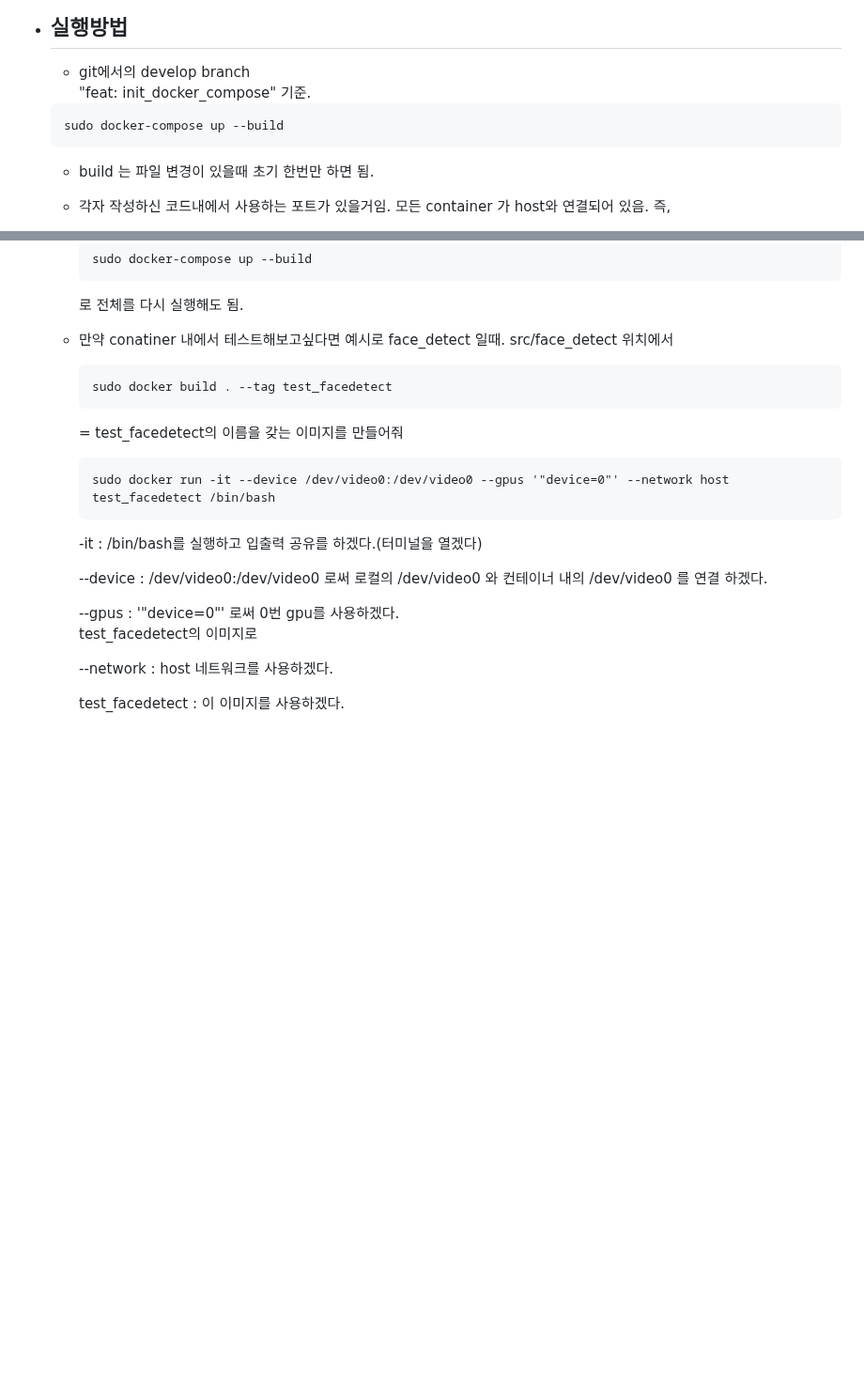
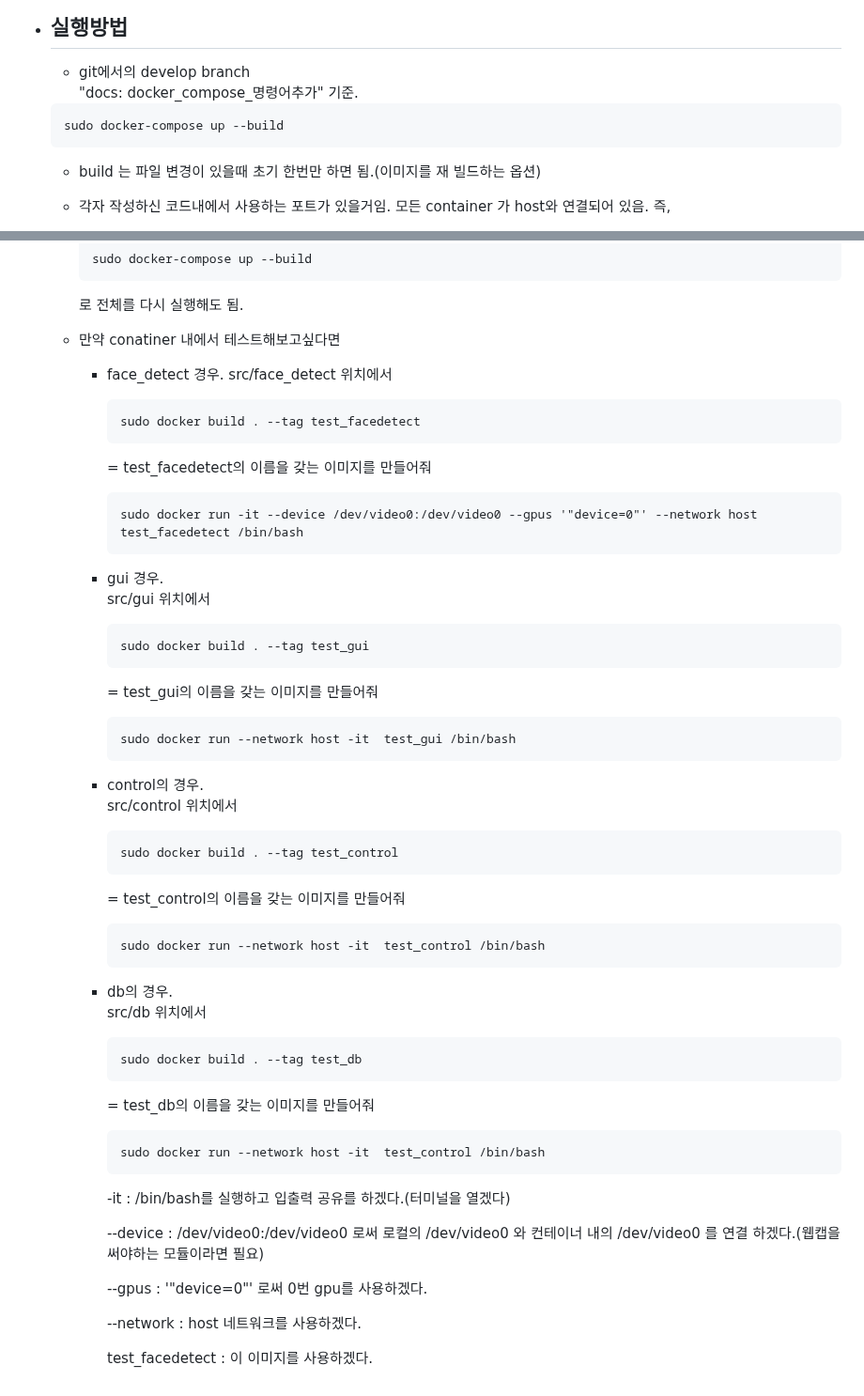
Before and after one commit to addinedu-advance-3rd/aris-repo-1, a Markdown page: README.md, 2 parts joined by grey strips. Shown at 94% size. Rendered like a GitHub page; blank space fills up the shorter version.

Commit message:
docs: docker_compose_명령어추가

```diff
--- a/README.md
+++ b/README.md
@@ -70,11 +70,11 @@
 
 - ## 실행방법
   - git에서의 develop branch
-    "feat: init_docker_compose" 기준.
+    "docs: docker_compose_명령어추가" 기준.
   ~~~
   sudo docker-compose up --build
   ~~~
-  - build 는 파일 변경이 있을때 초기 한번만 하면 됨.
+  - build 는 파일 변경이 있을때 초기 한번만 하면 됨.(이미지를 재 빌드하는 옵션)
 
   - 각자 작성하신 코드내에서 사용하는 포트가 있을거임. 모든 container 가 host와 연결되어 있음. 즉,
     - face_detect는 (https://0.0.0.0:5000/video)
@@ -88,23 +88,55 @@
     ~~~
     로 전체를 다시 실행해도 됨.
 
-  - 만약 conatiner 내에서 테스트해보고싶다면 예시로 face_detect 일때.
-  src/face_detect 위치에서
-    ~~~
-    sudo docker build . --tag test_facedetect
-    ~~~
-    = test_facedetect의 이름을 갖는 이미지를 만들어줘
-    ~~~
-    sudo docker run -it --device /dev/video0:/dev/video0 --gpus '"device=0"' --network host test_facedetect /bin/bash
-    ~~~
-    -it : /bin/bash를 실행하고 입출력 공유를 하겠다.(터미널을 열겠다)
+  - 만약 conatiner 내에서 테스트해보고싶다면
+    - face_detect 경우.
+    src/face_detect 위치에서
+        ~~~
+        sudo docker build . --tag test_facedetect
+        ~~~
+        = test_facedetect의 이름을 갖는 이미지를 만들어줘
+        ~~~
+        sudo docker run -it --device /dev/video0:/dev/video0 --gpus '"device=0"' --network host test_facedetect /bin/bash
+        ~~~
+
+    -  gui 경우.
+      src/gui 위치에서
+        ~~~
+        sudo docker build . --tag test_gui
+        ~~~
+        = test_gui의 이름을 갖는 이미지를 만들어줘
+        ~~~
+        sudo docker run --network host -it  test_gui /bin/bash
+        ~~~
+    - control의 경우.
+      src/control 위치에서
+        ~~~
+        sudo docker build . --tag test_control
+        ~~~
+        = test_control의 이름을 갖는 이미지를 만들어줘
+        ~~~
+        sudo docker run --network host -it  test_control /bin/bash
+        ~~~
+
+    - db의 경우.
+      src/db 위치에서
+        ~~~
+        sudo docker build . --tag test_db
+        ~~~
+        = test_db의 이름을 갖는 이미지를 만들어줘
+        ~~~
+        sudo docker run --network host -it  test_control /bin/bash
+        ~~~
 
 
-    --device : /dev/video0:/dev/video0 로써 로컬의 /dev/video0 와 컨테이너 내의 /dev/video0 를 연결 하겠다.
+        -it : /bin/bash를 실행하고 입출력 공유를 하겠다.(터미널을 열겠다)
 
-    --gpus : '"device=0"' 로써 0번 gpu를 사용하겠다.
-    test_facedetect의 이미지로
 
-    --network : host 네트워크를 사용하겠다.
+        --device : /dev/video0:/dev/video0 로써 로컬의 /dev/video0 와 컨테이너 내의 /dev/video0 를 연결 하겠다.(웹캡을 써야하는 모듈이라면 필요)
 
-    test_facedetect : 이 이미지를 사용하겠다.
+        --gpus : '"device=0"' 로써 0번 gpu를 사용하겠다.
+
+
+        --network : host 네트워크를 사용하겠다.
+
+        test_facedetect : 이 이미지를 사용하겠다.
```
